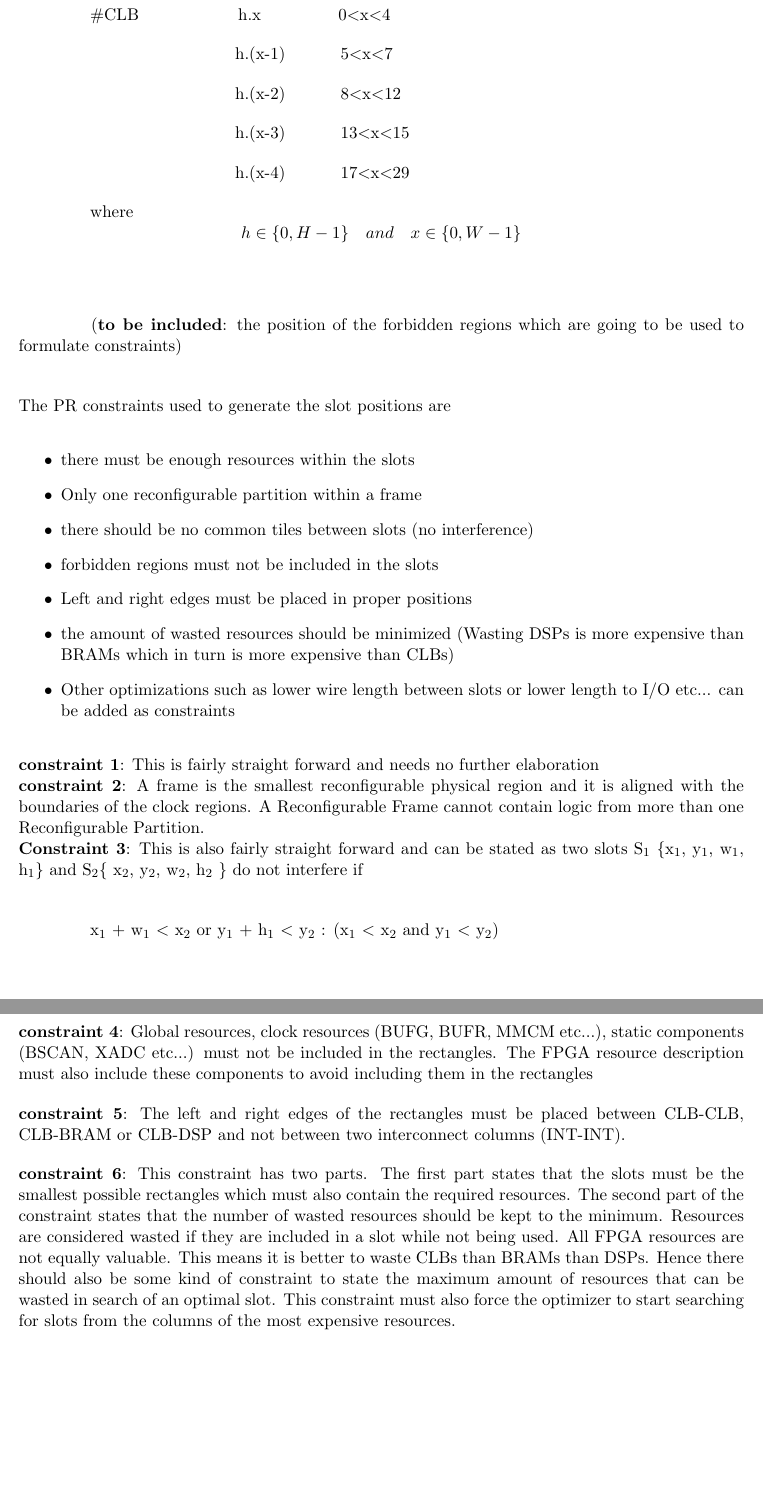
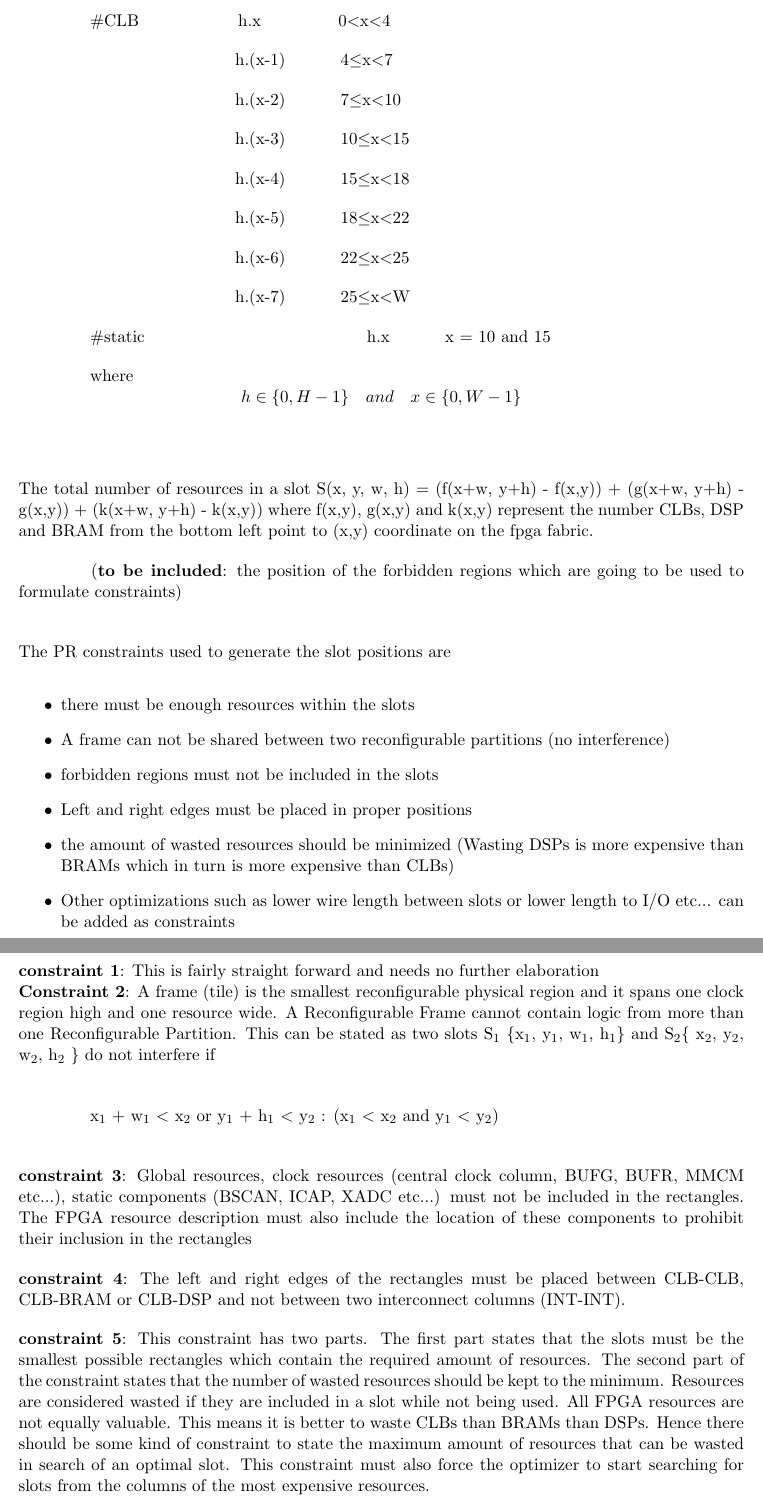
Before and after one commit to biruk-belay/floorplanning, a LaTeX document (paper_notes/notes.tex): two parts of pages 2 and 3 of 3, joined at a grey line, cut so that both start at the same text, the shorter picture padded with empty space. Compiled offline with pdfLaTeX.

Commit message:
added resource description

```diff
--- a/paper_notes/notes.tex
+++ b/paper_notes/notes.tex
@@ -66,23 +65,37 @@ The resource distribution on the x and y coordinates can be described as \\
 
-\hspace{15mm} \#CLB  \hspace{20mm} h.x \hspace{15mm}  0$<$x$<$4
+					  \hspace{49mm} h.1 \hspace{10mm}  7$\leq$x$<$22
 
-					  \hspace{48mm} h.(x-1) \hspace{10mm} 5$<$x$<$7
+					  \hspace{49mm} h.2 \hspace{10mm} 22$\leq$x$<$W   \\
 
-					  \hspace{48mm} h.(x-2) \hspace{10mm} 8$<$x$<$12
 
-					  \hspace{48mm} h.(x-3) \hspace{10mm} 13$<$x$<$15
+\hspace{15mm} \#CLB  \hspace{20mm} h.x \hspace{15mm}     0$<$x$<$4
 
-					  \hspace{48mm} h.(x-4) \hspace{10mm} 17$<$x$<$29
+					  \hspace{48mm} h.(x-1) \hspace{10mm} 4$\leq$x$<$7
+
+					  \hspace{48mm} h.(x-2) \hspace{10mm} 7$\leq$x$<$10
+
+					  \hspace{48mm} h.(x-3) \hspace{10mm} 10$\leq$x$<$15
+
+					  \hspace{48mm} h.(x-4) \hspace{10mm} 15$\leq$x$<$18
+
+					  \hspace{48mm} h.(x-5) \hspace{10mm} 18$\leq$x$<$22
+
+					  \hspace{48mm} h.(x-6) \hspace{10mm} 22$\leq$x$<$25
+
+					  \hspace{48mm} h.(x-7) \hspace{10mm} 25$\leq$x$<$W
+
+\hspace{15mm} \#static \hspace{48mm} h.x    \hspace{10mm} x = 10 and 15
 
 \hspace{15mm} where \[h\in \{0, H-1 \}  \quad and \quad x\in \{0, W-1 \} \] \\
+
+The total number of resources in a slot S(x, y, w, h) = (f(x+w, y+h) - f(x,y)) + (g(x+w, y+h) - g(x,y)) + (k(x+w, y+h) - k(x,y)) where f(x,y), g(x,y) and k(x,y) represent the number CLBs, DSP and BRAM from the bottom left point to (x,y) coordinate on the fpga fabric.
 
 \hspace{15mm} (\textbf{to be included}: the position of the forbidden regions which are going to be used to formulate constraints) \\
 
 The PR constraints used to generate the slot positions are
 \begin{itemize}
 \item there must be enough resources within the slots
-\item Only one reconfigurable partition within a frame
-\item there should be no common tiles between slots (no interference)
+\item A frame can not be shared between two reconfigurable partitions (no interference)
 \item forbidden regions must not be included in the slots
 \item Left and right edges must be placed in proper positions
 \item the amount of wasted resources should be minimized (Wasting DSPs is more expensive than BRAMs which in turn is more expensive than CLBs)
@@ -90,14 +103,13 @@ The PR constraints used to generate the slot positions are
 \end{itemize}
 
 \textbf{constraint 1}: This is fairly straight forward and needs no further elaboration \\
-\textbf{constraint 2}: A frame is the smallest reconfigurable physical region and it is aligned with the boundaries of the clock regions. A Reconfigurable Frame cannot contain logic from more than one Reconfigurable Partition.  \\
-\textbf{Constraint 3}: This is also fairly straight forward and can be stated as two slots S$_1$ \{x$_1$, y$_1$, w$_1$, h$_1$\} and S$_2$\{ x$_2$, y$_2$, w$_2$, h$_2$ \} do not interfere if \\
+\textbf{Constraint 2}: A frame (tile) is the smallest reconfigurable physical region and it spans one clock region high and one resource wide. A Reconfigurable Frame cannot contain logic from more than one Reconfigurable Partition. This can be stated as two slots S$_1$ \{x$_1$, y$_1$, w$_1$, h$_1$\} and S$_2$\{ x$_2$, y$_2$, w$_2$, h$_2$ \} do not interfere if \\
 
 \hspace{15mm}  x$_1$ + w$_1$ $<$ x$_2$ or y$_1$ + h$_1$ $<$ y$_2$ : (x$_1$ $<$ x$_2$ and y$_1$ $<$ y$_2$) \\
 
-\textbf{constraint 4}: Global resources, clock resources (BUFG, BUFR, MMCM etc...), static components (BSCAN, XADC etc...) must not be included in the rectangles. The FPGA resource description must also include these components to avoid including them in the rectangles
+\textbf{constraint 3}: Global resources, clock resources (central clock column, BUFG, BUFR, MMCM etc...), static components (BSCAN, ICAP, XADC etc...) must not be included in the rectangles. The FPGA resource description must also include the location of these components to prohibit their inclusion in the rectangles
 
-\textbf{constraint 5}: The left and right edges of the rectangles must be placed between CLB-CLB, CLB-BRAM or CLB-DSP and not between two interconnect columns (INT-INT).
+\textbf{constraint 4}: The left and right edges of the rectangles must be placed between CLB-CLB, CLB-BRAM or CLB-DSP and not between two interconnect columns (INT-INT).
 
-\textbf{constraint 6}: This constraint has two parts. The first part states that the slots must be the smallest possible rectangles which must also contain the required resources. The second part of the constraint states that the number of wasted resources should be kept to the minimum. Resources are considered wasted if they are included in a slot while not being used. All FPGA resources are not equally valuable. This means it is better to waste CLBs than BRAMs than DSPs. Hence there should also be some kind of constraint to state the maximum amount of resources that can be wasted in search of an optimal slot. This constraint must also force the optimizer to start searching for slots from the columns of the most expensive resources. \\
+\textbf{constraint 5}: This constraint has two parts. The first part states that the slots must be the smallest possible rectangles which contain the required amount of resources. The second part of the constraint states that the number of wasted resources should be kept to the minimum. Resources are considered wasted if they are included in a slot while not being used. All FPGA resources are not equally valuable. This means it is better to waste CLBs than BRAMs than DSPs. Hence there should be some kind of constraint to state the maximum amount of resources that can be wasted in search of an optimal slot. This constraint must also force the optimizer to start searching for slots from the columns of the most expensive resources. \\
 
```
Also changed, not shown: paper_notes/graphics/fpga_1.png (added), paper_notes/notes.pdf, paper_notes/notes.tex (17 more changed lines), 2 other files.
